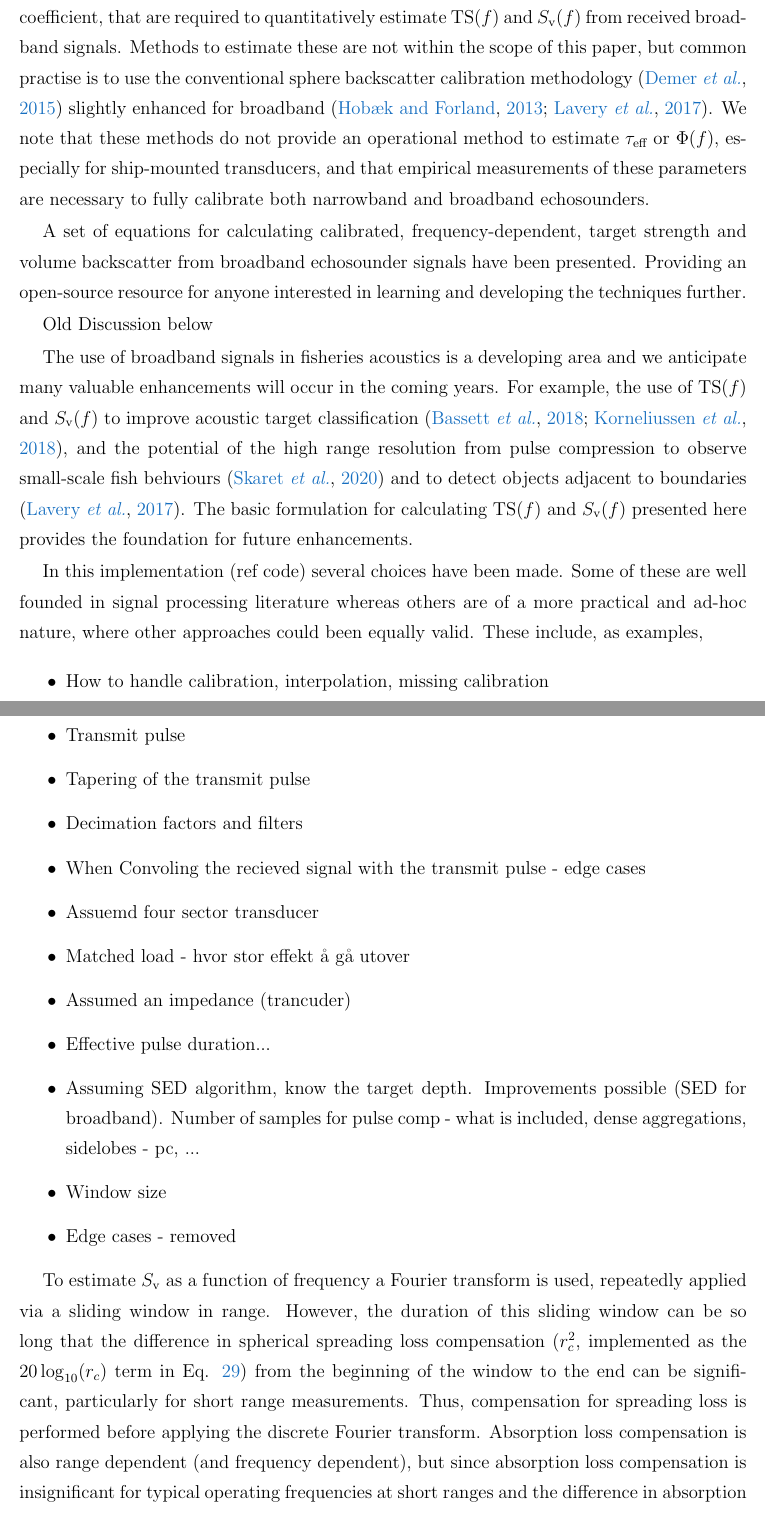
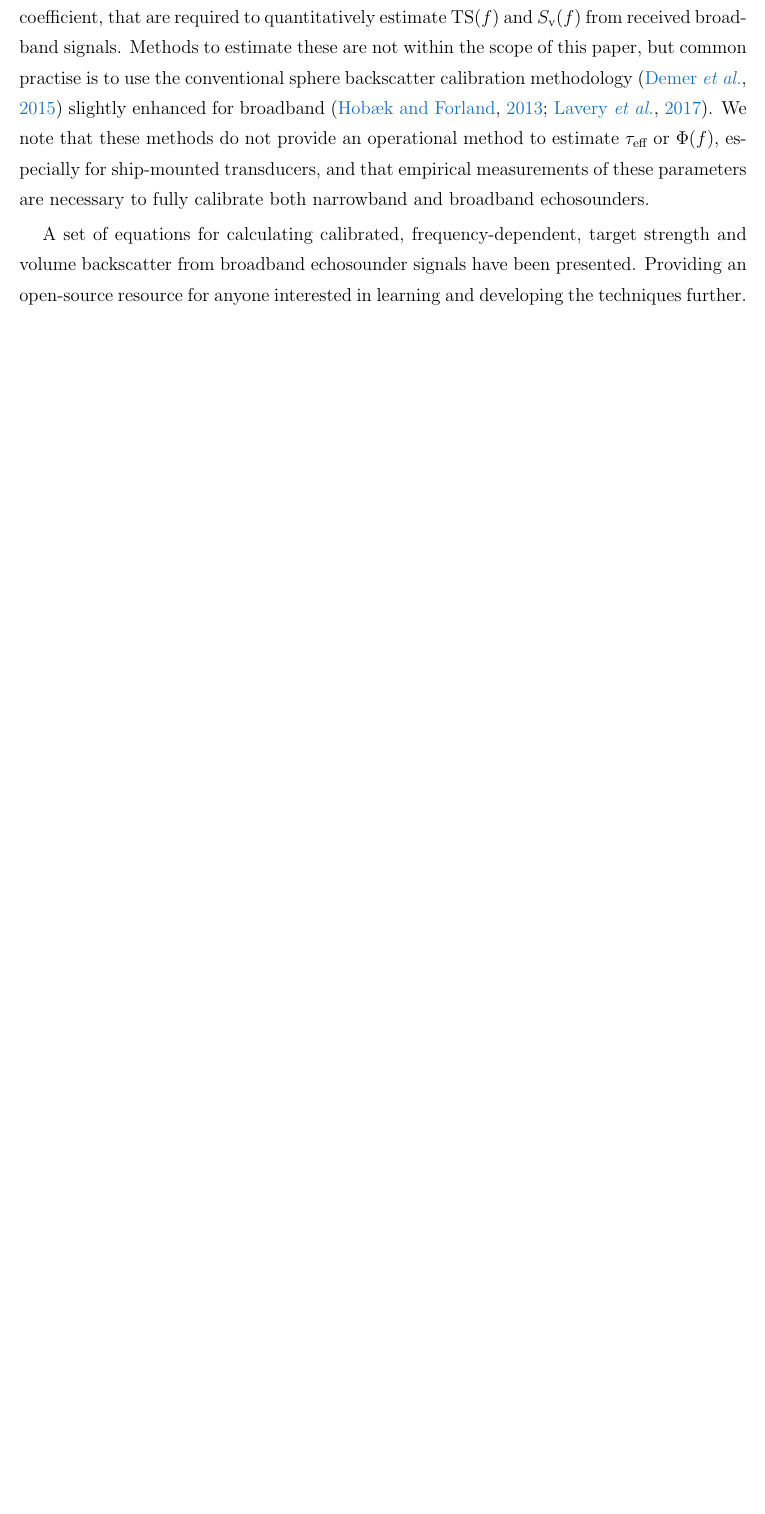
Before and after one commit to CRIMAC-WP4-Machine-learning/CRIMAC-Raw-To-Svf-TSf, a LaTeX document (Paper/Manuscript.tex): two parts of pages 19 and 20 of 26 before the commit and part of page 19 of 24 after it, the two joined at a grey line, cut so that both start at the same text, the shorter picture padded with empty space. Compiled offline with pdfLaTeX.

Commit message:
Removed old discussion

```diff
--- a/Paper/Manuscript.tex
+++ b/Paper/Manuscript.tex
@@ -555,35 +553,6 @@ The formulation presented in this paper results in several frequency dependent p
 
 A set of equations for calculating calibrated, frequency-dependent, target strength and volume backscatter from broadband echosounder signals have been presented. Providing an open-source resource for anyone interested in learning and developing the techniques further.
 
-Old Discussion below
-
-The use of broadband signals in fisheries acoustics is a developing area and we anticipate many valuable enhancements will occur in the coming years. For example, the use of $\ts(\freqsym)$ and $\sv(\freqsym)$ to improve acoustic target classification \citep{bassett_broadband_2018, korneliussen2018}, and the potential of the high range resolution from pulse compression to observe small-scale fish behviours \citep{skaret_diel_2020} and to detect objects adjacent to boundaries \citep{lavery2017}. The basic formulation for calculating $\ts(\freqsym)$ and $\sv(\freqsym)$ presented here provides the foundation for future enhancements.
-
-In this implementation (ref code) several choices have been made. Some of these are well founded in signal processing literature whereas others are of a more practical and ad-hoc nature, where other approaches could been equally valid. These include, as examples,
-\begin{itemize}
-\item How to handle calibration, interpolation, missing calibration
-\item Transmit pulse
-\item Tapering of the transmit pulse
-\item Decimation factors and filters
-\item When Convoling the recieved signal with the transmit pulse - edge cases
-\item Assuemd four sector transducer
-\item Matched load - hvor stor effekt å gå utover
-\item Assumed an impedance (trancuder)
-\item Effective pulse duration...
-\item Assuming SED algorithm, know the target depth. Improvements possible (SED for broadband). Number of samples for pulse comp - what is included, dense aggregations, sidelobes - pc, ...
-\item Window size
-\item Edge cases - removed
-\end{itemize}
-
-To estimate $\sv$ as a function of frequency a Fourier transform is used, repeatedly applied via a sliding window in range. However, the duration of this sliding window can be so long that the difference in spherical spreading loss compensation ($r_c^2$, implemented as the $20\log_{10}(\range_c)$ term in Eq. \ref{eq:Sv}) from the beginning of the window to the end can be significant, particularly for short range measurements. Thus, compensation for spreading loss is performed before applying the discrete Fourier transform. Absorption loss compensation is also range dependent (and frequency dependent), but since absorption loss compensation is insignificant for typical operating frequencies at short ranges and the difference in absorption loss compensation between the beginning and the end of the sliding window is insignificant at longer ranges, compensation for absorption loss is performed after applying the discrete Fourier transform.
-
-...
-
-Modern machine learning techniques are well suited for further processing of broadband echosounder data. Deep learning algorithms, including deep clustering, provide powerful methods to tease out patterns from high dimensional and complex data. By providing similar step sizes across frequencies it is possible to adapt this code to for an n-dimensional tensor typically employed by machine learning frameworks like Keras, Pytorch, and Tensor flow.
-
-The formulation presented in this paper results in several frequency dependent parameters, such as transducer gain, two-way equivalent beam angle, and the water absorption coefficient, that are required to quantitatively estimate $\ts(\freqsym)$ and $\sv(\freqsym)$ from received broadband signals. Methods to estimate these are not within the scope of this paper, but common practise is to use the conventional sphere backscatter calibration methodology \citep{demerCalibrationAcousticInstruments2015} slightly enhanced for broadband \citep{hobaekCharacterizationTargetSpheres2013, lavery2017}. We note that these methods do not provide an operational method to estimate $\teff$ or $\eqang(\freqsym)$, especially for ship-mounted transducers, and that empirical measurements of these parameters are necessary to fully calibrate both narrowband and broadband echosounders.
-
-The processing equations and methodology presented in this paper have been implemented in version 1.12.4 and earlier of the \ek{} software.
 
 \section{Conclusion}
 
```
Also changed, not shown: Paper/Manuscript.pdf, Paper/Manuscript.tex (2 more changed lines).
